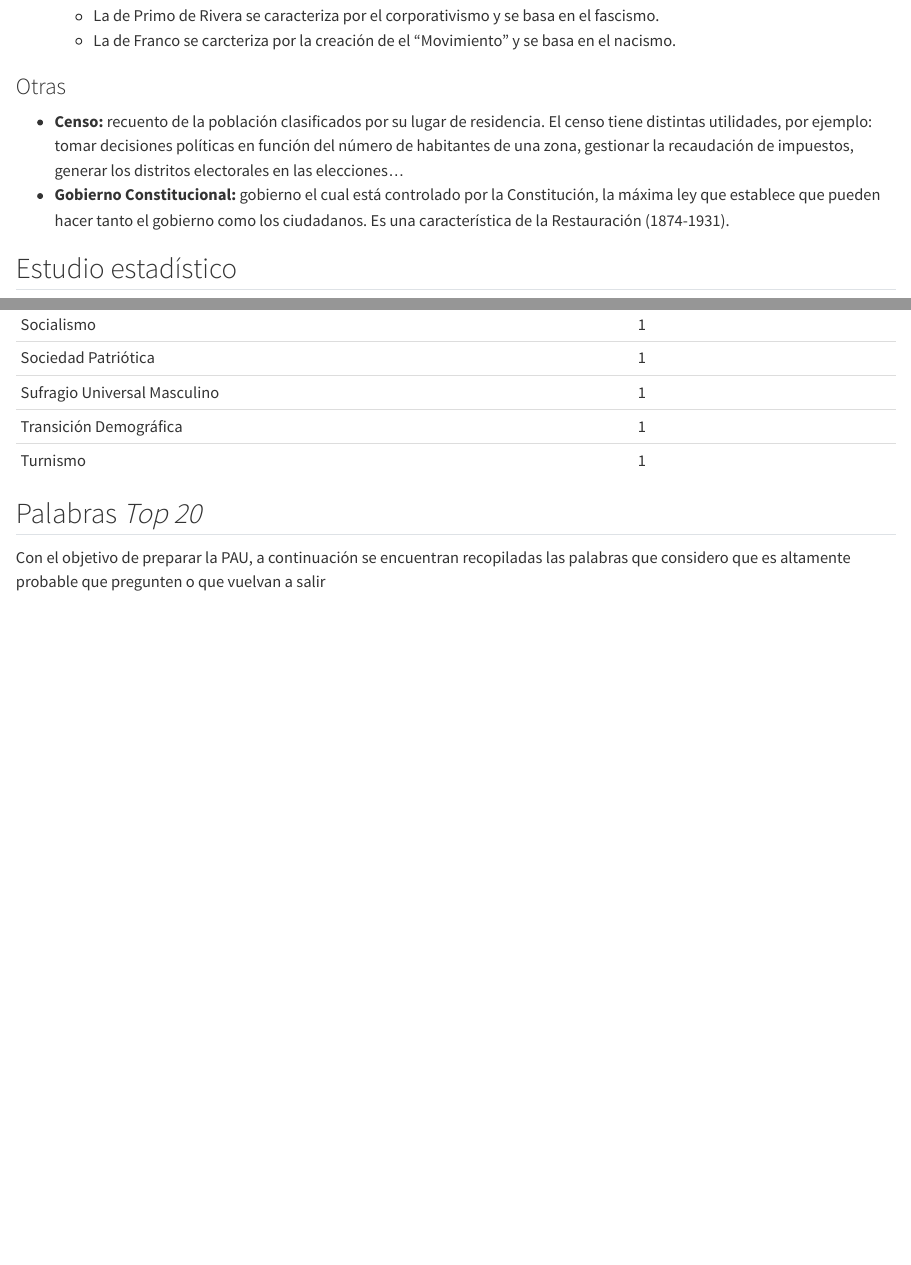
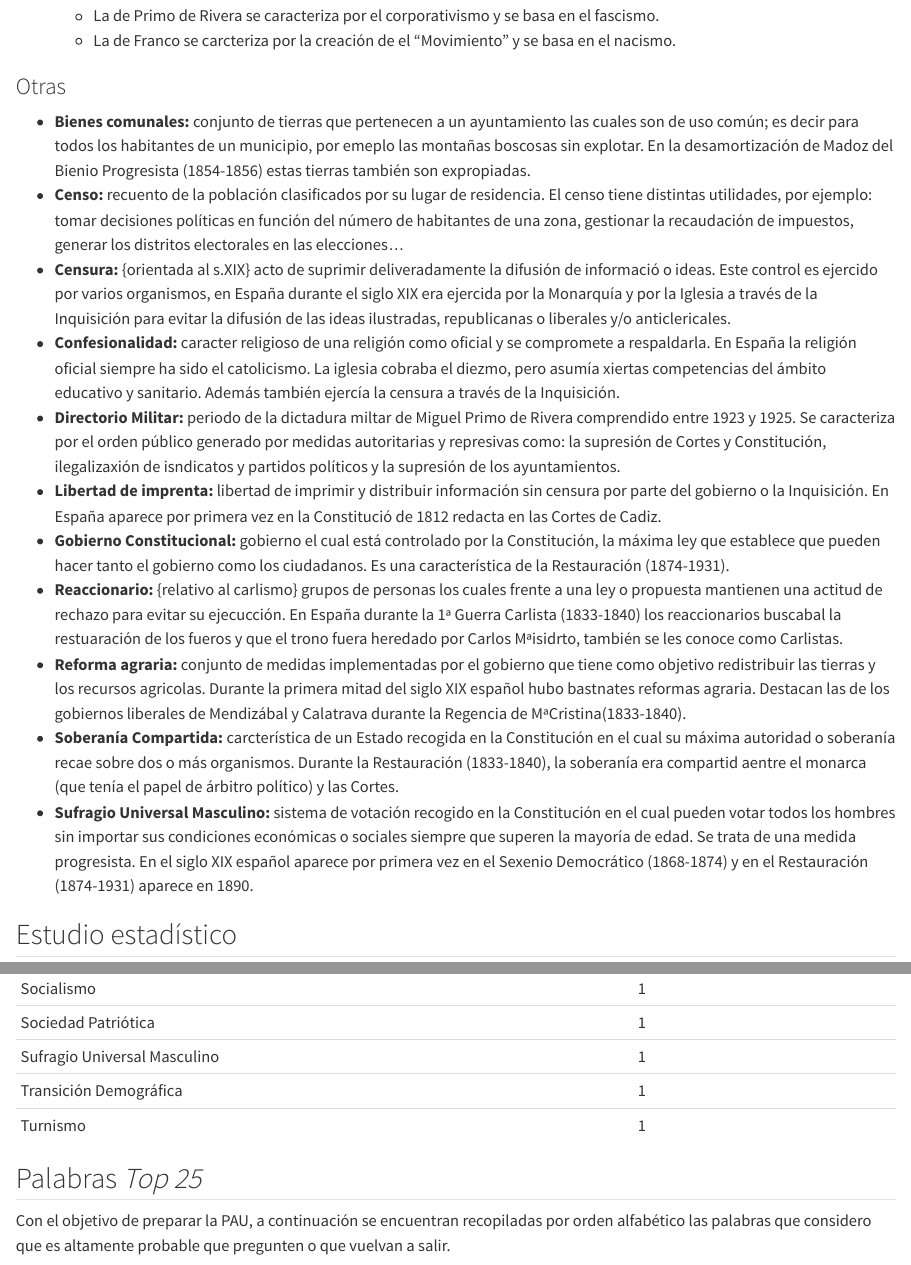
Before and after one commit to JavierRibaldelRio/Historia-de-Espanya-XIX-PAU-CV, a Quarto document (pages/Vocabulario.qmd): the page in a window 1100 px wide, from 8810 px down, and a second part further down, joined at a grey line. Rendered offline with R 4.5, knitr and Pandoc in place of Quarto, with nearby package versions.

Commit message:
Palabras que faltaban por añadir

```diff
--- a/pages/Vocabulario.qmd
+++ b/pages/Vocabulario.qmd
@@ -190,8 +190,17 @@
     - La de Franco se carcteriza por la creación de el "Movimiento" y se basa en el nacismo.
 
 ### Otras
+- **Bienes comunales:** conjunto de tierras que pertenecen a un ayuntamiento las cuales son de uso común; es decir para todos los habitantes de un municipio, por emeplo las montañas boscosas sin explotar. En la desamortización de Madoz del Bienio Progresista (1854-1856) estas tierras también son expropiadas.
 - **Censo:** recuento de la población clasificados por su lugar de residencia. El censo tiene distintas utilidades, por ejemplo: tomar decisiones políticas en función del número de habitantes de una zona, gestionar la recaudación de impuestos, generar los distritos electorales en las elecciones...
+- **Censura:** {orientada al s.XIX} acto de suprimir deliveradamente la difusión de informació o ideas. Este control es ejercido por varios organismos, en España durante el siglo XIX era ejercida por la Monarquía y por la Iglesia a través de la Inquisición para evitar la difusión de las ideas ilustradas, republicanas o liberales y/o anticlericales.
+- **Confesionalidad:** caracter religioso de una religión como oficial y se compromete a respaldarla. En España la religión oficial siempre ha sido el catolicismo. La iglesia cobraba el diezmo, pero asumía xiertas competencias del ámbito educativo y sanitario. Además también ejercía la censura a través de la Inquisición.
+- **Directorio Militar:** periodo de la dictadura miltar de Miguel Primo de Rivera comprendido entre 1923 y 1925. Se caracteriza por el orden público generado por medidas autoritarias y represivas como: la supresión de Cortes y Constitución, ilegalizaxión de isndicatos y partidos políticos y la supresión de los ayuntamientos.
+- **Libertad de imprenta:** libertad de imprimir y distribuir información sin censura por parte del gobierno o la Inquisición. En España aparece por primera vez en la Constitució de 1812 redacta en las Cortes de Cadiz.
 - **Gobierno Constitucional:** gobierno el cual está controlado por la Constitución, la máxima ley que establece que pueden hacer tanto el gobierno como los ciudadanos. Es una característica de la Restauración (1874-1931).
+- **Reaccionario:** {relativo al carlismo} grupos de personas los cuales frente a una ley o propuesta mantienen una actitud de rechazo para evitar su ejecucción. En España durante la 1ª Guerra Carlista (1833-1840) los reaccionarios buscabal la restuaración de los fueros y que el trono fuera heredado por Carlos Mªisidrto, también se les conoce como Carlistas.
+- **Reforma agraria:** conjunto de medidas implementadas por el gobierno que tiene como objetivo redistribuir las tierras y los recursos agricolas. Durante la primera mitad del siglo XIX español hubo bastnates reformas agraria. Destacan las de los gobiernos liberales de Mendizábal y Calatrava durante la Regencia de MªCristina(1833-1840).
+- **Soberanía Compartida:** carcterística de un Estado recogida en la Constitución en el cual su máxima autoridad o soberanía recae sobre dos o más organismos. Durante la Restauración (1833-1840), la soberanía era compartid aentre el monarca (que tenía el papel de árbitro político) y las Cortes.
+- **Sufragio Universal Masculino:** sistema de votación recogido en la Constitución en el cual pueden votar todos los hombres sin importar sus condiciones económicas o sociales siempre que superen la mayoría de edad. Se trata de una medida progresista. En el siglo XIX español aparece por primera vez en el Sexenio Democrático (1868-1874) y en el Restauración (1874-1931) aparece en 1890.
 
 ## Estudio estadístico
 
@@ -250,6 +259,6 @@ Se ha realizado un conteo de palabras para determinar aquellas que han salido co
 | Transición Demográfica       | 1          |
 | Turnismo                     | 1          |
 
-## Palabras *Top 20*
+## Palabras *Top 25*
 
-Con el objetivo de preparar la PAU, a continuación se encuentran recopiladas las palabras que considero que es altamente probable que pregunten o que vuelvan a salir
+Con el objetivo de preparar la PAU, a continuación se encuentran recopiladas por orden alfabético las palabras que considero que es altamente probable que pregunten o que vuelvan a salir.
```
